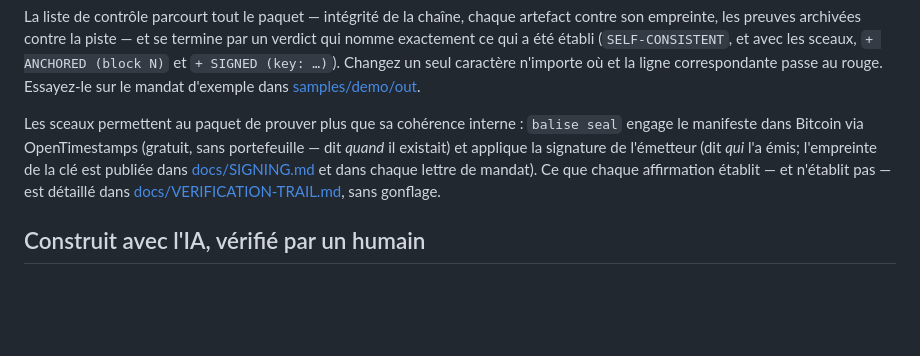
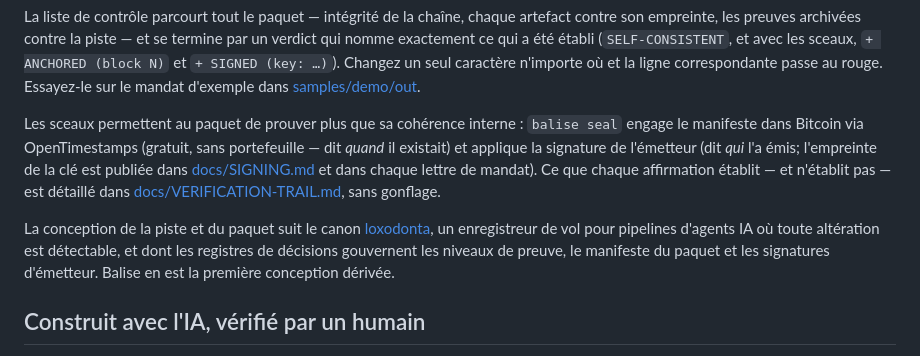
Before and after one commit to Acquiredl/balise, a Markdown page: README.fr.md, the part around the change. Drawn GitHub-style; blank space fills up the shorter version.

```diff
--- a/README.fr.md
+++ b/README.fr.md
@@ -48,6 +48,8 @@ La liste de contrôle parcourt tout le paquet — intégrité de la chaîne, cha
 
 Les sceaux permettent au paquet de prouver plus que sa cohérence interne : `balise seal` engage le manifeste dans Bitcoin via OpenTimestamps (gratuit, sans portefeuille — dit *quand* il existait) et applique la signature de l'émetteur (dit *qui* l'a émis; l'empreinte de la clé est publiée dans [docs/SIGNING.md](docs/SIGNING.md) et dans chaque lettre de mandat). Ce que chaque affirmation établit — et n'établit pas — est détaillé dans [docs/VERIFICATION-TRAIL.md](docs/VERIFICATION-TRAIL.md), sans gonflage.
 
+La conception de la piste et du paquet suit le canon [loxodonta](https://github.com/Acquiredl/loxodonta), un enregistreur de vol pour pipelines d'agents IA où toute altération est détectable, et dont les registres de décisions gouvernent les niveaux de preuve, le manifeste du paquet et les signatures d'émetteur. Balise en est la première conception dérivée.
+
 ## Construit avec l'IA, vérifié par un humain
 
 Balise est construit avec assistance IA, et six de ses vérifications utilisent un moteur IA au moment de l'évaluation. On traite ces deux faits comme des choses à encadrer, pas à cacher :
```
Also changed, not shown: README.md (+2 -0 lines), docs/VERIFICATION-TRAIL.md (+2 -0 lines).
